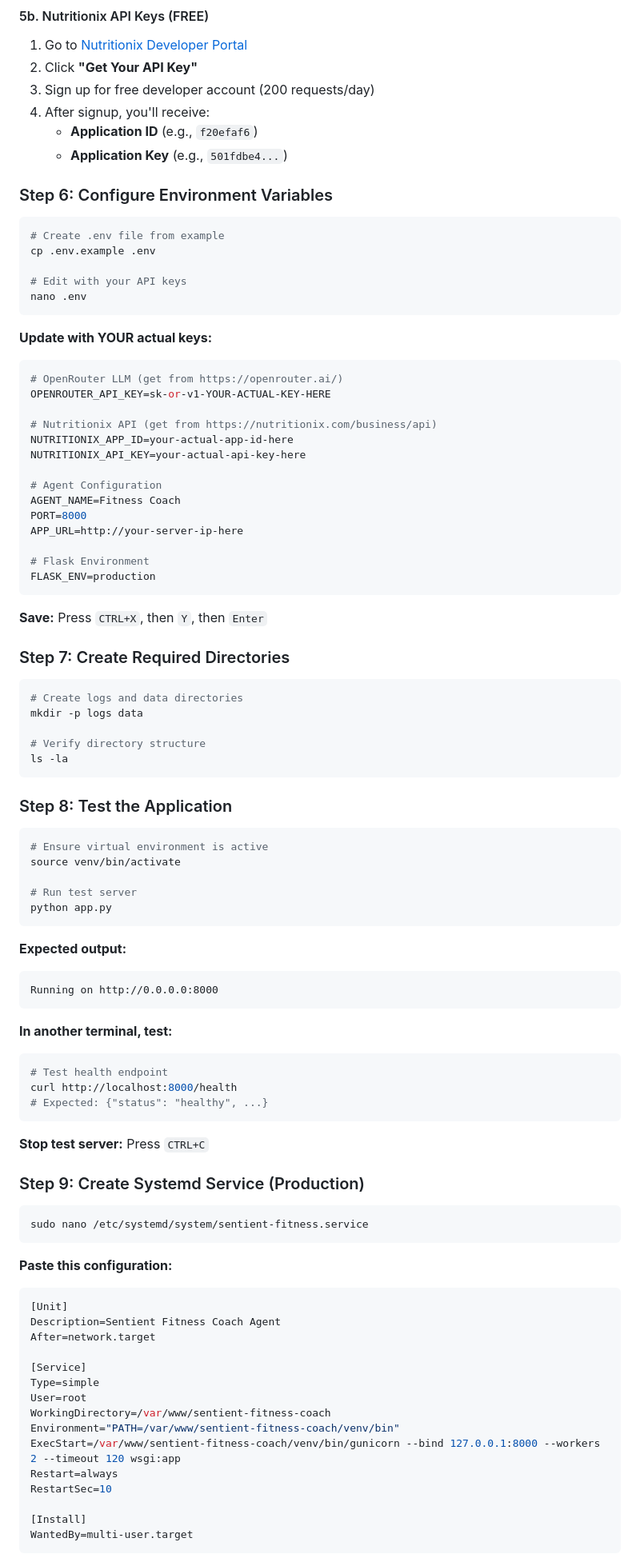
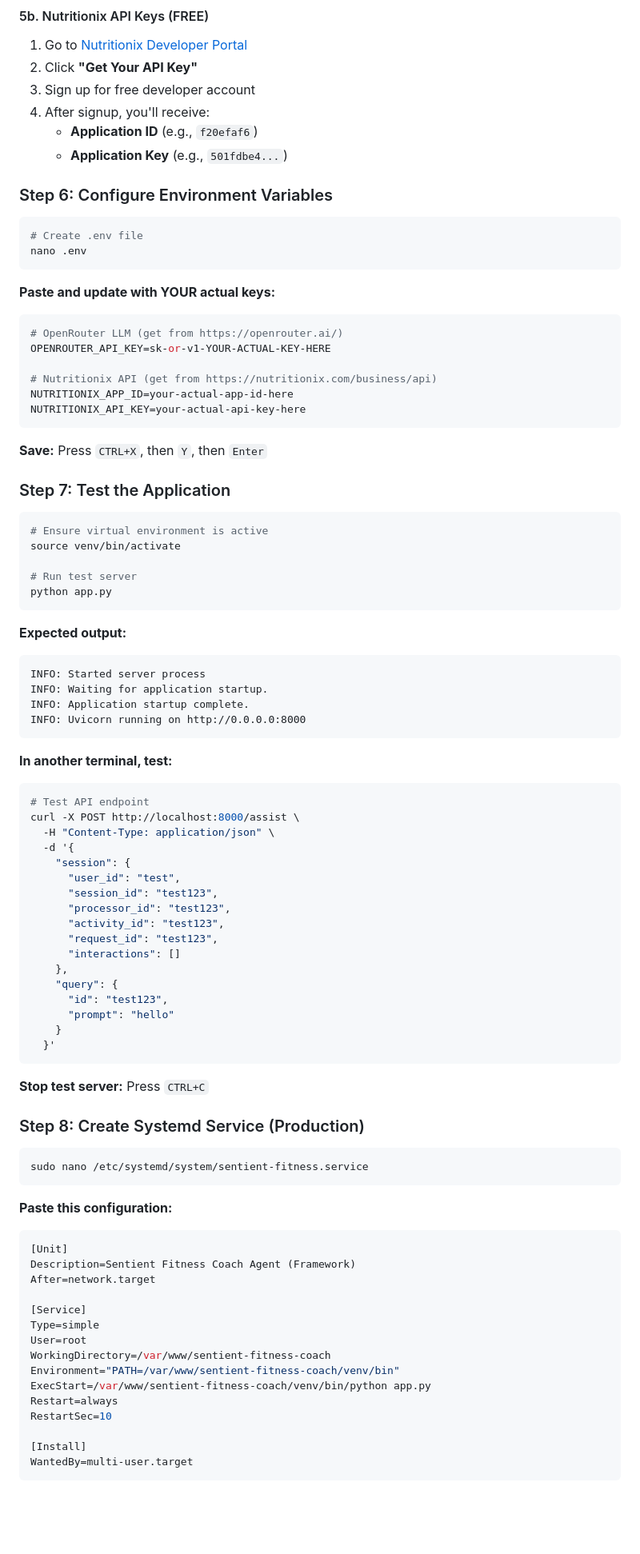
Before and after one commit to kasnadoona5/sentient-fitness-coach, a Markdown page: README.md, the part around one of its changes. Shown at 80% size. Rendered like a GitHub page; blank space fills up the shorter version.

````diff
--- a/README.md
+++ b/README.md
@@ -141,7 +149,7 @@ pip list
 
 1. Go to [Nutritionix Developer Portal](https://developer.nutritionix.com/)
 2. Click **"Get Your API Key"**
-3. Sign up for free developer account (200 requests/day)
+3. Sign up for free developer account
 4. After signup, you'll receive:
    - **Application ID** (e.g., `f20efaf6`)
    - **Application Key** (e.g., `501fdbe4...`)
@@ -149,14 +157,11 @@ pip list
 ### Step 6: Configure Environment Variables
 
 ```bash
-# Create .env file from example
-cp .env.example .env
-
-# Edit with your API keys
+# Create .env file
 nano .env
 ```
 
-**Update with YOUR actual keys:**
+**Paste and update with YOUR actual keys:**
 
 ```env
 # OpenRouter LLM (get from https://openrouter.ai/)
@@ -165,29 +170,11 @@ OPENROUTER_API_KEY=sk-or-v1-YOUR-ACTUAL-KEY-HERE
 # Nutritionix API (get from https://nutritionix.com/business/api)
 NUTRITIONIX_APP_ID=your-actual-app-id-here
 NUTRITIONIX_API_KEY=your-actual-api-key-here
-
-# Agent Configuration
-AGENT_NAME=Fitness Coach
-PORT=8000
-APP_URL=http://your-server-ip-here
-
-# Flask Environment
-FLASK_ENV=production
 ```
 
 **Save:** Press `CTRL+X`, then `Y`, then `Enter`
 
-### Step 7: Create Required Directories
-
-```bash
-# Create logs and data directories
-mkdir -p logs data
-
-# Verify directory structure
-ls -la
-```
-
-### Step 8: Test the Application
+### Step 7: Test the Application
 
 ```bash
 # Ensure virtual environment is active
@@ -199,20 +186,37 @@ python app.py
 
 **Expected output:**
 ```
-Running on http://0.0.0.0:8000
+INFO: Started server process
+INFO: Waiting for application startup.
+INFO: Application startup complete.
+INFO: Uvicorn running on http://0.0.0.0:8000
 ```
 
 **In another terminal, test:**
 
 ```bash
-# Test health endpoint
-curl http://localhost:8000/health
-# Expected: {"status": "healthy", ...}
+# Test API endpoint
+curl -X POST http://localhost:8000/assist \
+  -H "Content-Type: application/json" \
+  -d '{
+    "session": {
+      "user_id": "test",
+      "session_id": "test123",
+      "processor_id": "test123",
+      "activity_id": "test123",
+      "request_id": "test123",
+      "interactions": []
+    },
+    "query": {
+      "id": "test123",
+      "prompt": "hello"
+    }
+  }'
 ```
 
 **Stop test server:** Press `CTRL+C`
 
-### Step 9: Create Systemd Service (Production)
+### Step 8: Create Systemd Service (Production)
 
 ```bash
 sudo nano /etc/systemd/system/sentient-fitness.service
@@ -222,7 +226,7 @@ sudo nano /etc/systemd/system/sentient-fitness.service
 
 ```ini
 [Unit]
-Description=Sentient Fitness Coach Agent
+Description=Sentient Fitness Coach Agent (Framework)
 After=network.target
 
 [Service]
@@ -230,7 +234,7 @@ Type=simple
 User=root
 WorkingDirectory=/var/www/sentient-fitness-coach
 Environment="PATH=/var/www/sentient-fitness-coach/venv/bin"
-ExecStart=/var/www/sentient-fitness-coach/venv/bin/gunicorn --bind 127.0.0.1:8000 --workers 2 --timeout 120 wsgi:app
+ExecStart=/var/www/sentient-fitness-coach/venv/bin/python app.py
 Restart=always
 RestartSec=10
 
````
Also changed, not shown: other parts of README.md (+160 -173 lines).
